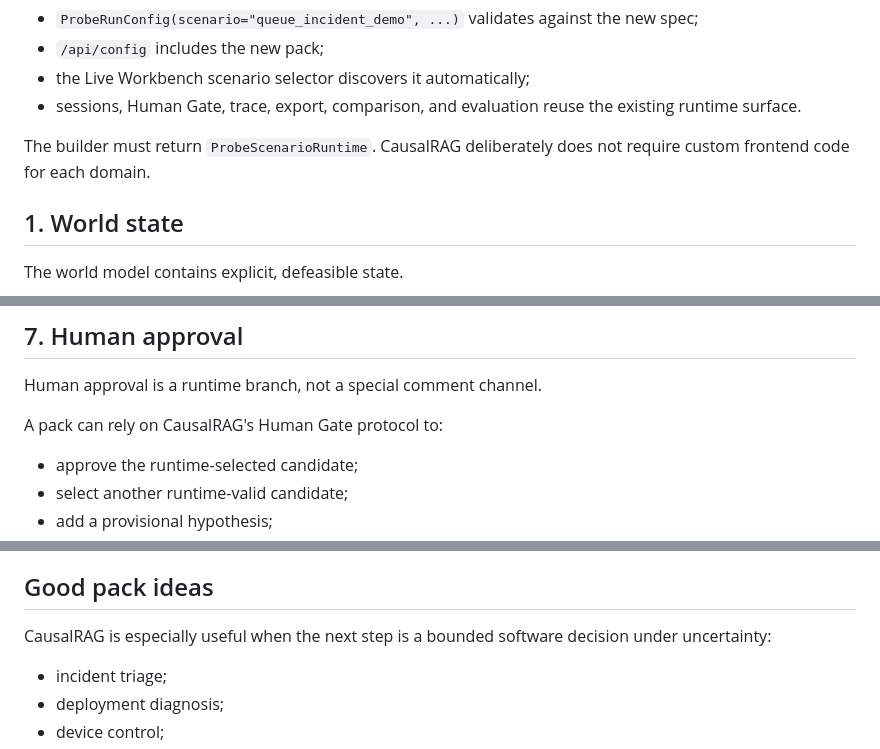
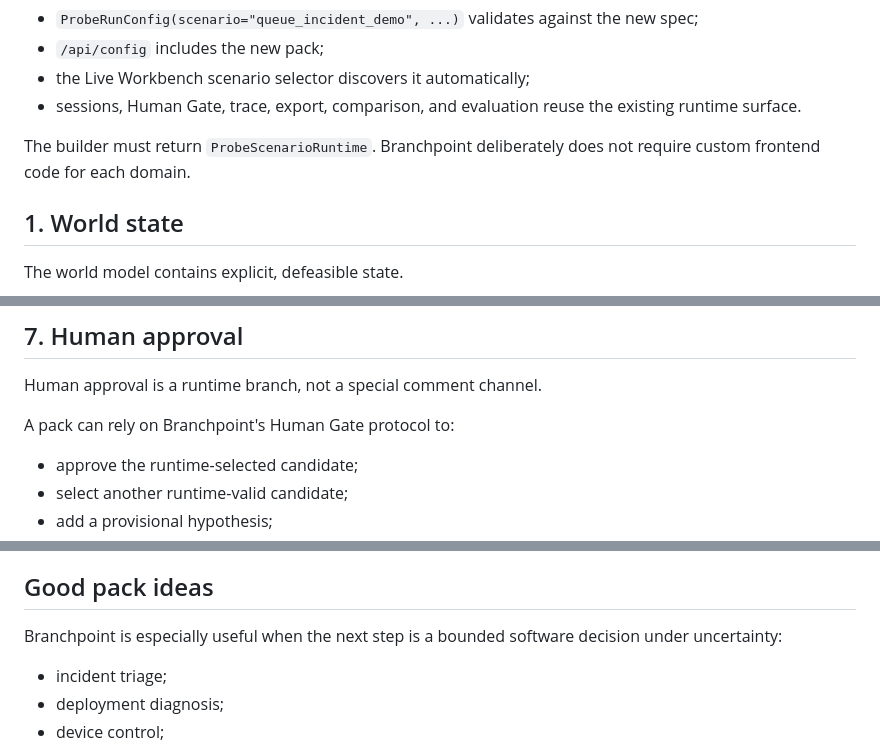
Before and after one commit to hippoley/CausalRAG, a Markdown page: docs/capability-packs.md, 3 parts joined by grey strips. GitHub-like rendering.

Commit message:
docs: finish Branchpoint capability-pack wording

```diff
--- a/docs/capability-packs.md
+++ b/docs/capability-packs.md
@@ -103,7 +103,7 @@ After registration:
 - the Live Workbench scenario selector discovers it automatically;
 - sessions, Human Gate, trace, export, comparison, and evaluation reuse the existing runtime surface.
 
-The builder must return `ProbeScenarioRuntime`. CausalRAG deliberately does not require custom frontend code for each domain.
+The builder must return `ProbeScenarioRuntime`. Branchpoint deliberately does not require custom frontend code for each domain.
 
 ## 1. World state
 
@@ -253,7 +253,7 @@ A pack that ignores timing should not claim causal attribution for delayed syste
 
 Human approval is a runtime branch, not a special comment channel.
 
-A pack can rely on CausalRAG's Human Gate protocol to:
+A pack can rely on Branchpoint's Human Gate protocol to:
 
 - approve the runtime-selected candidate;
 - select another runtime-valid candidate;
@@ -330,7 +330,7 @@ Before registering a pack, verify:
 
 ## Good pack ideas
 
-CausalRAG is especially useful when the next step is a bounded software decision under uncertainty:
+Branchpoint is especially useful when the next step is a bounded software decision under uncertainty:
 
 - incident triage;
 - deployment diagnosis;
```
